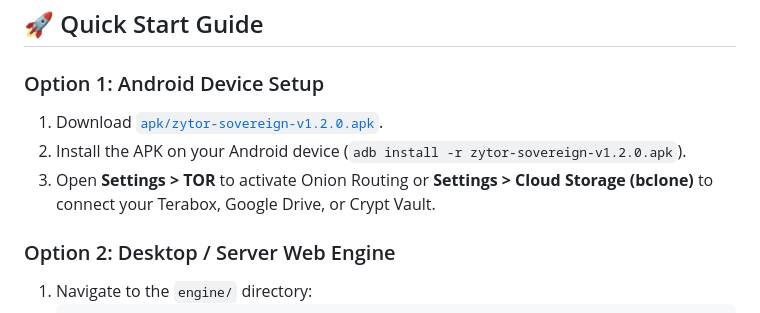
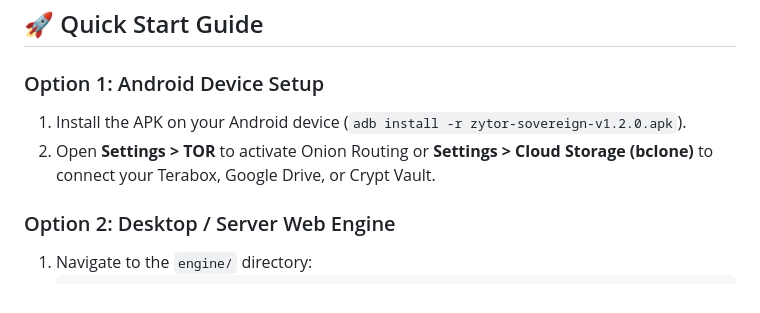
Before and after one commit to mayankreseracher/Z.Dip, a Markdown page: README.md, the part around the change. Drawn GitHub-style.

Commit message:
Update Quick Start Guide in README.md
Removed a download link from the Quick Start Guide and adjusted the numbering for clarity.

```diff
--- a/README.md
+++ b/README.md
@@ -70,9 +70,8 @@ Zytor-Sovereign/
 ## 🚀 Quick Start Guide
 
 ### Option 1: Android Device Setup
-1. Download [`apk/zytor-sovereign-v1.2.0.apk`](file:///c:/Users/Mayank/Documents/Tiger%20underneath/Zytor-Sovereign/apk/zytor-sovereign-v1.2.0.apk).
-2. Install the APK on your Android device (`adb install -r zytor-sovereign-v1.2.0.apk`).
-3. Open **Settings > TOR** to activate Onion Routing or **Settings > Cloud Storage (bclone)** to connect your Terabox, Google Drive, or Crypt Vault.
+1. Install the APK on your Android device (`adb install -r zytor-sovereign-v1.2.0.apk`).
+2. Open **Settings > TOR** to activate Onion Routing or **Settings > Cloud Storage (bclone)** to connect your Terabox, Google Drive, or Crypt Vault.
 
 ### Option 2: Desktop / Server Web Engine
 1. Navigate to the `engine/` directory:
```
